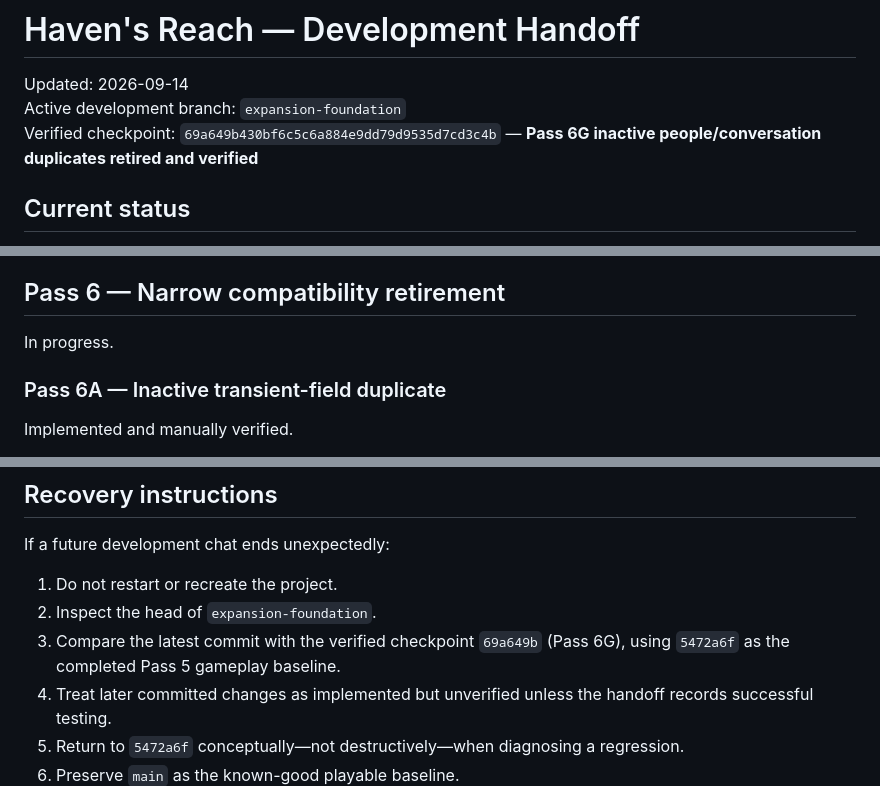
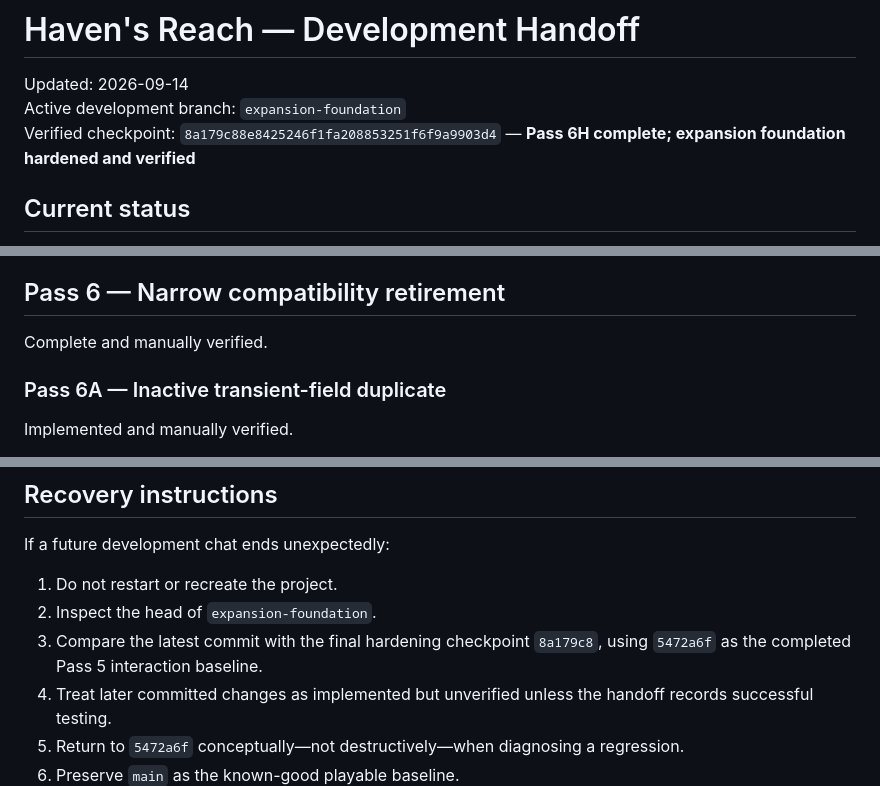
Before and after one commit to ErikEhresman-ST1987/havens-reach, a Markdown page: DEVELOPMENT-HANDOFF.md, 3 parts joined by grey strips. Drawn GitHub-style.

```diff
--- a/DEVELOPMENT-HANDOFF.md
+++ b/DEVELOPMENT-HANDOFF.md
@@ -2,7 +2,7 @@
 
 Updated: 2026-09-14
 Active development branch: `expansion-foundation`
-Verified checkpoint: `69a649b430bf6c5c6a884e9dd79d9535d7cd3c4b` — **Pass 6G inactive people/conversation duplicates retired and verified**
+Verified checkpoint: `8a179c88e8425246f1fa208853251f6f9a9903d4` — **Pass 6H complete; expansion foundation hardened and verified**
 
 ## Current status
 
@@ -146,7 +148,7 @@ Treat the following as verified at checkpoint `33ae55aa`:
 
 ## Pass 6 — Narrow compatibility retirement
 
-In progress.
+Complete and manually verified.
 
 ### Pass 6A — Inactive transient-field duplicate
 
@@ -291,7 +307,7 @@ If a future development chat ends unexpectedly:
 
 1. Do not restart or recreate the project.
 2. Inspect the head of `expansion-foundation`.
-3. Compare the latest commit with the verified checkpoint `69a649b` (Pass 6G), using `5472a6f` as the completed Pass 5 gameplay baseline.
+3. Compare the latest commit with the final hardening checkpoint `8a179c8`, using `5472a6f` as the completed Pass 5 interaction baseline.
 4. Treat later committed changes as implemented but unverified unless the handoff records successful testing.
 5. Return to `5472a6f` conceptually—not destructively—when diagnosing a regression.
 6. Preserve `main` as the known-good playable baseline.
```
Also changed, not shown: other parts of DEVELOPMENT-HANDOFF.md (+26 -10 lines).
